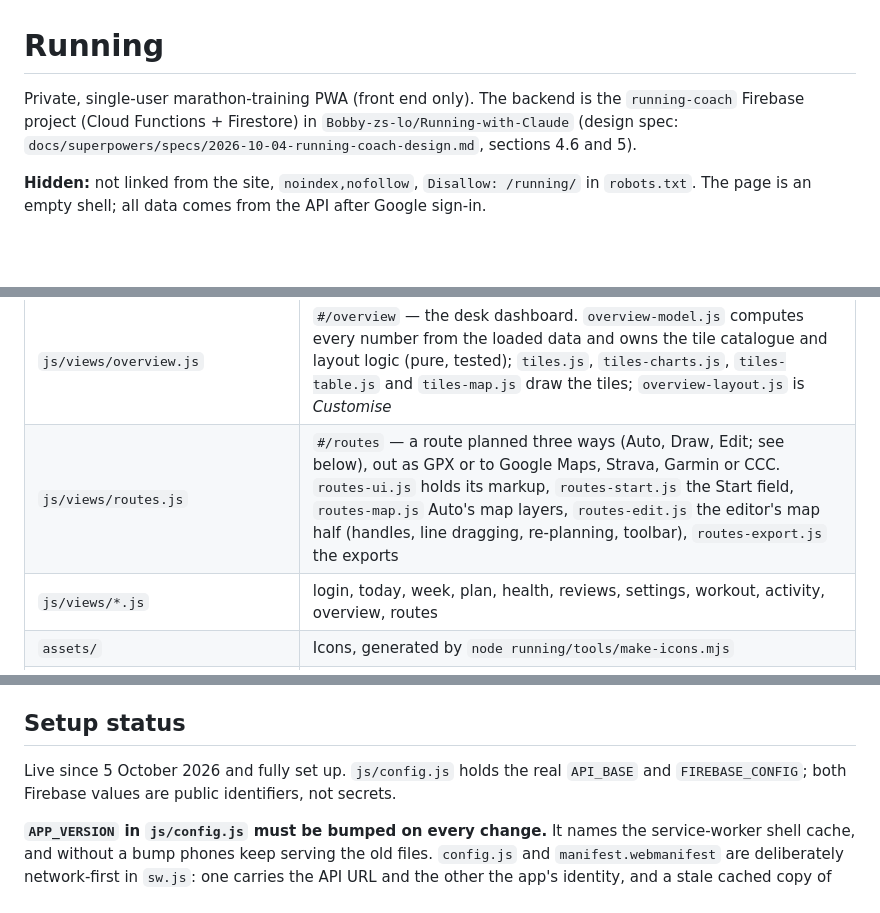
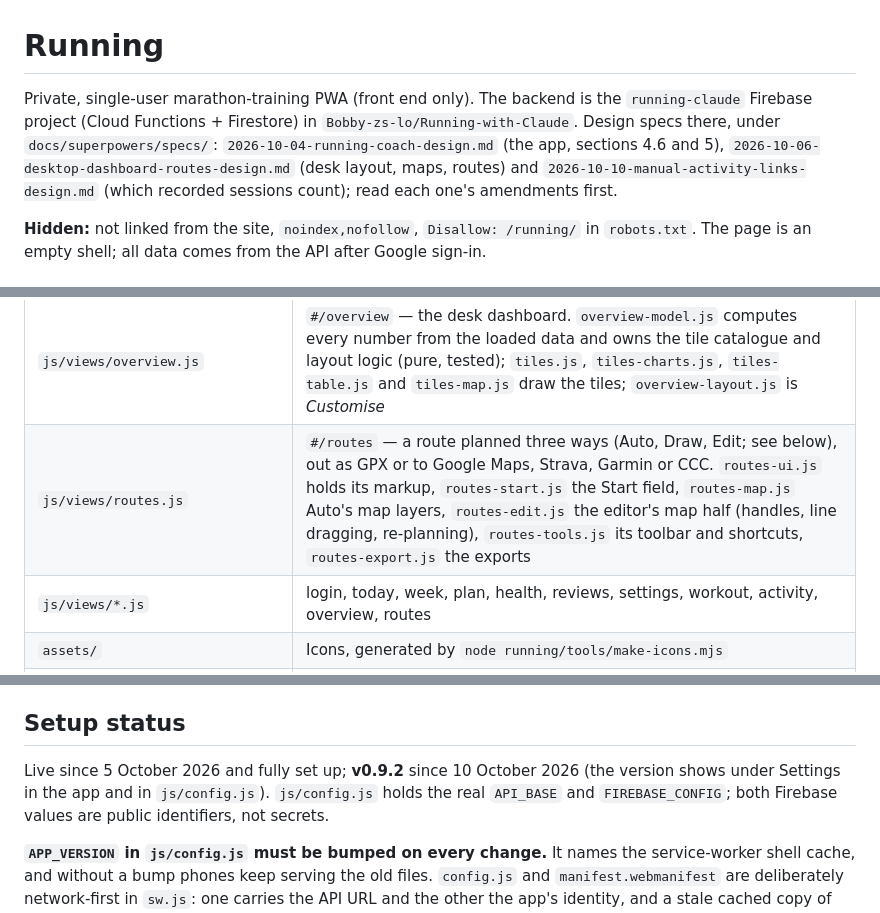
Before and after one commit to Bobby-zs-lo/Bobby-zs-lo.github.io, a Markdown page: running/README.md, 3 parts joined by grey strips. GitHub-like rendering; blank space fills up the shorter version.

Commit message:
docs(running): the README names the right backend project, every spec and v0.9.2
Co-Authored-By: Claude Opus 5.5 <noreply@anthropic.com>

```diff
--- a/running/README.md
+++ b/running/README.md
@@ -1,8 +1,11 @@
 # Running
 
 Private, single-user marathon-training PWA (front end only). The backend is the
-`running-coach` Firebase project (Cloud Functions + Firestore) in `Bobby-zs-lo/Running-with-Claude`
-(design spec: `docs/superpowers/specs/2026-10-04-running-coach-design.md`, sections 4.6 and 5).
+`running-claude` Firebase project (Cloud Functions + Firestore) in `Bobby-zs-lo/Running-with-Claude`.
+Design specs there, under `docs/superpowers/specs/`: `2026-10-04-running-coach-design.md` (the app,
+sections 4.6 and 5), `2026-10-06-desktop-dashboard-routes-design.md` (desk layout, maps, routes) and
+`2026-10-10-manual-activity-links-design.md` (which recorded sessions count); read each one's
+amendments first.
 
 **Hidden:** not linked from the site, `noindex,nofollow`, `Disallow: /running/` in
 `robots.txt`. The page is an empty shell; all data comes from the API after Google sign-in.
@@ -30,7 +33,7 @@ Private, single-user marathon-training PWA (front end only). The backend is the
 | `js/views/activity.js` | `#/activity/<id>` — one Strava activity in full, with kilometre splits marked against the target window of the session it matched |
 | `js/push.js` | Notification permission and Web Push subscription |
 | `js/views/overview.js` | `#/overview` — the desk dashboard. `overview-model.js` computes every number from the loaded data and owns the tile catalogue and layout logic (pure, tested); `tiles.js`, `tiles-charts.js`, `tiles-table.js` and `tiles-map.js` draw the tiles; `overview-layout.js` is *Customise* |
-| `js/views/routes.js` | `#/routes` — a route planned three ways (Auto, Draw, Edit; see below), out as GPX or to Google Maps, Strava, Garmin or CCC. `routes-ui.js` holds its markup, `routes-start.js` the Start field, `routes-map.js` Auto's map layers, `routes-edit.js` the editor's map half (handles, line dragging, re-planning, toolbar), `routes-export.js` the exports |
+| `js/views/routes.js` | `#/routes` — a route planned three ways (Auto, Draw, Edit; see below), out as GPX or to Google Maps, Strava, Garmin or CCC. `routes-ui.js` holds its markup, `routes-start.js` the Start field, `routes-map.js` Auto's map layers, `routes-edit.js` the editor's map half (handles, line dragging, re-planning), `routes-tools.js` its toolbar and shortcuts, `routes-export.js` the exports |
 | `js/views/*.js` | login, today, week, plan, health, reviews, settings, workout, activity, overview, routes |
 | `assets/` | Icons, generated by `node running/tools/make-icons.mjs` |
 | `tests/` | Node unit tests, Playwright smoke test, invented fixtures, the shared mock API, the preview server |
@@ -220,7 +223,8 @@ Adding a view means three registrations: `VIEWS` and `TITLES` in `js/app.js`, `R
 
 ## Setup status
 
-Live since 5 October 2026 and fully set up. `js/config.js` holds the real `API_BASE` and
+Live since 5 October 2026 and fully set up; **v0.9.2** since 10 October 2026 (the version shows
+under Settings in the app and in `js/config.js`). `js/config.js` holds the real `API_BASE` and
 `FIREBASE_CONFIG`; both Firebase values are public identifiers, not secrets.
 
 **`APP_VERSION` in `js/config.js` must be bumped on every change.** It names the service-worker
```
